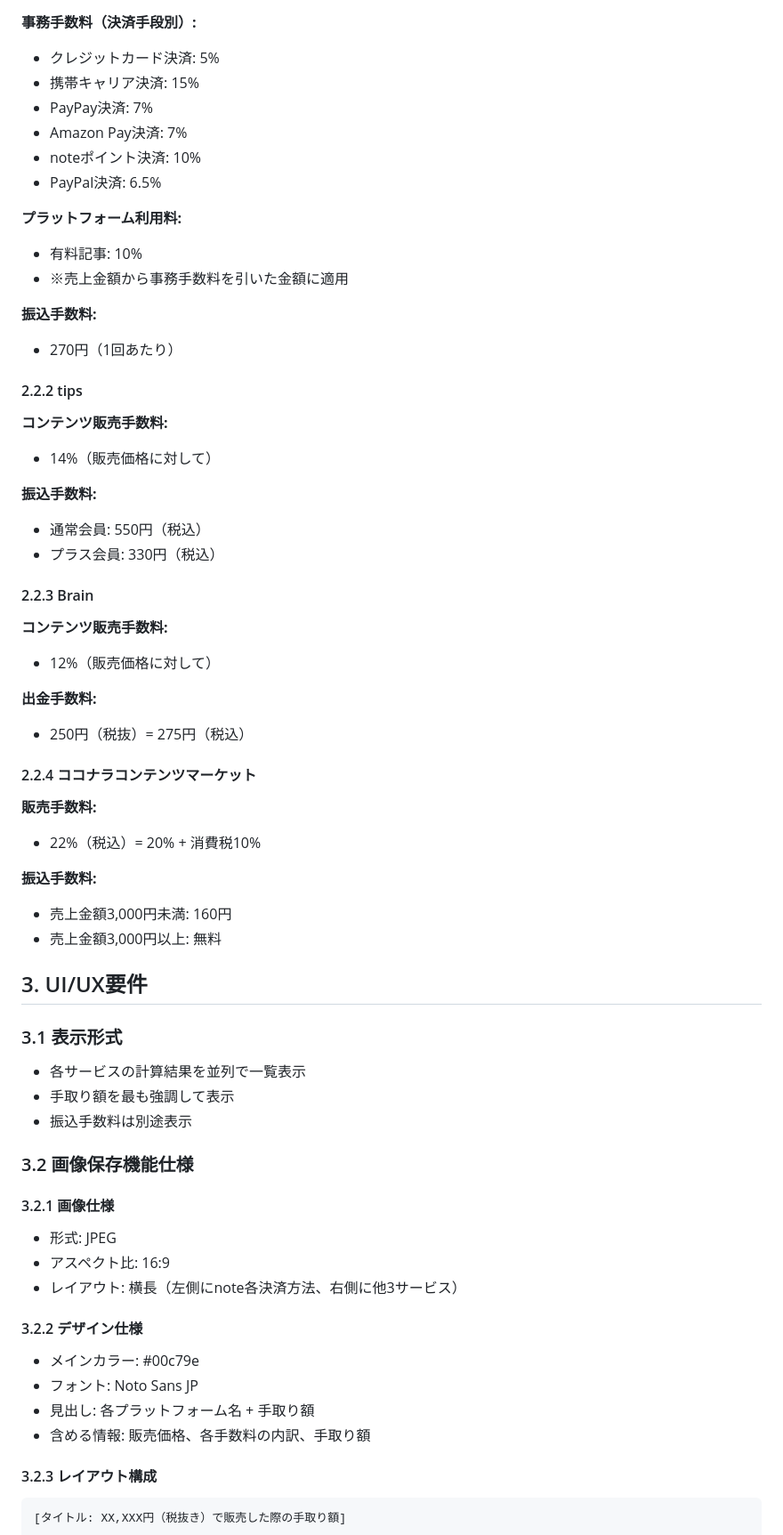
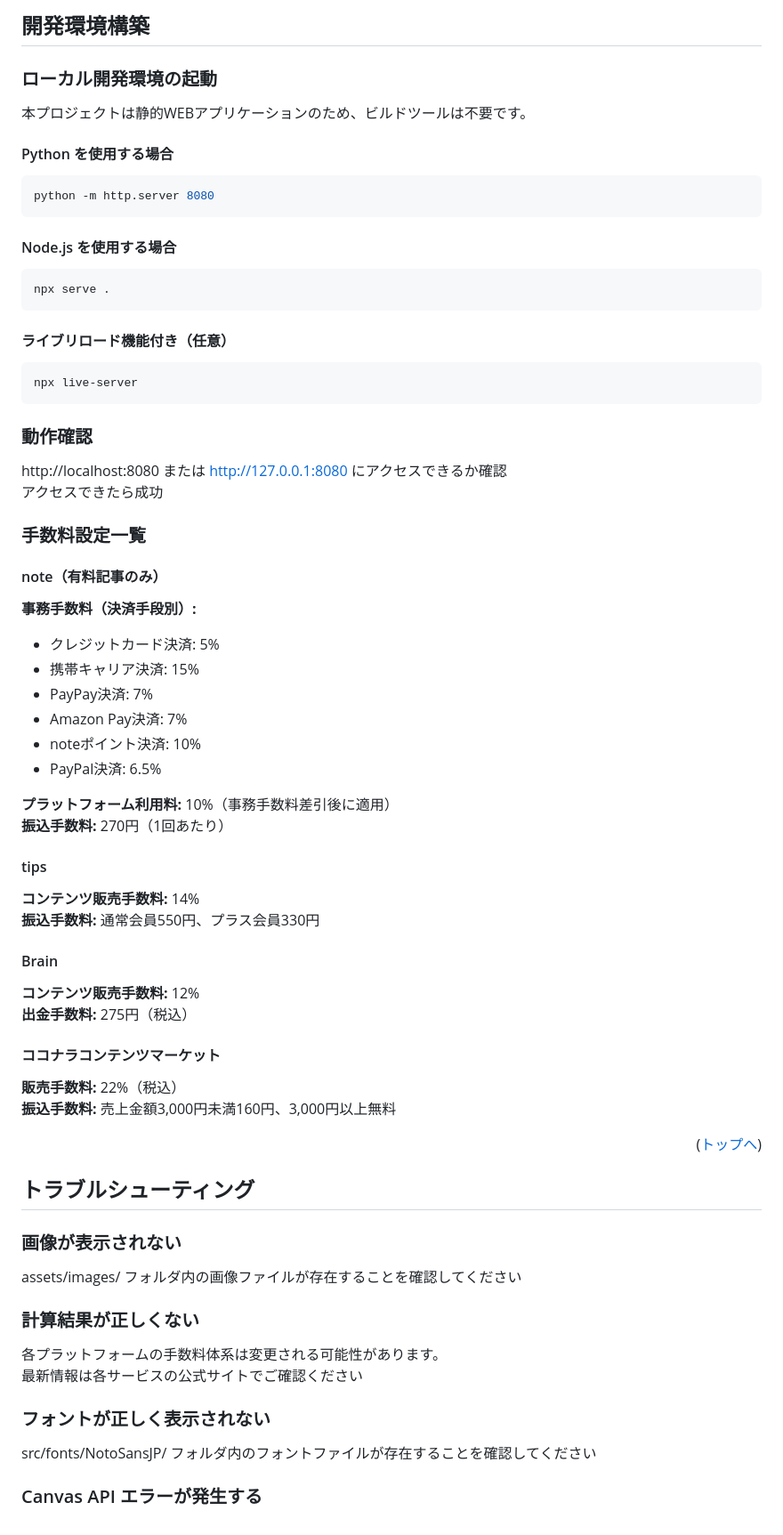
Before and after one commit to seripoyo/contens-platform-pay, a Markdown page: README.md, the part around one of its changes. Shown at 89% size. Rendered like a GitHub page.

Commit message:
README.mdのフォーマット整備

````diff
--- a/README.md
+++ b/README.md
@@ -39,3 +89,37 @@
+## 開発環境構築
+
+<!-- コンテナの作成方法、パッケージのインストール方法など、開発環境構築に必要な情報を記載 -->
+
+### ローカル開発環境の起動
+
+本プロジェクトは静的WEBアプリケーションのため、ビルドツールは不要です。
+
+#### Python を使用する場合
+
+```bash
+python -m http.server 8080
+```
+
+#### Node.js を使用する場合
+
+```bash
+npx serve .
+```
+
+#### ライブリロード機能付き（任意）
+
+```bash
+npx live-server
+```
+
+### 動作確認
+
+http://localhost:8080 または http://127.0.0.1:8080 にアクセスできるか確認
+アクセスできたら成功
+
+### 手数料設定一覧
+
+#### note（有料記事のみ）
 **事務手数料（決済手段別）:**
 - クレジットカード決済: 5%
 - 携帯キャリア決済: 15%
@@ -44,56 +128,37 @@
 - noteポイント決済: 10%
 - PayPal決済: 6.5%
 
-**プラットフォーム利用料:**
-- 有料記事: 10%
-- ※売上金額から事務手数料を引いた金額に適用
+**プラットフォーム利用料:** 10%（事務手数料差引後に適用）
+**振込手数料:** 270円（1回あたり）
 
-**振込手数料:**
-- 270円（1回あたり）
+#### tips
+**コンテンツ販売手数料:** 14%
+**振込手数料:** 通常会員550円、プラス会員330円
 
-#### 2.2.2 tips
-**コンテンツ販売手数料:**
-- 14%（販売価格に対して）
+#### Brain
+**コンテンツ販売手数料:** 12%
+**出金手数料:** 275円（税込）
 
-**振込手数料:**
-- 通常会員: 550円（税込）
-- プラス会員: 330円（税込）
+#### ココナラコンテンツマーケット
+**販売手数料:** 22%（税込）
+**振込手数料:** 売上金額3,000円未満160円、3,000円以上無料
 
-#### 2.2.3 Brain
-**コンテンツ販売手数料:**
-- 12%（販売価格に対して）
+<p align="right">(<a href="#top">トップへ</a>)</p>
 
-**出金手数料:**
-- 250円（税抜）= 275円（税込）
+## トラブルシューティング
 
-#### 2.2.4 ココナラコンテンツマーケット
-**販売手数料:**
-- 22%（税込）= 20% + 消費税10%
+### 画像が表示されない
 
-**振込手数料:**
-- 売上金額3,000円未満: 160円
-- 売上金額3,000円以上: 無料
+assets/images/ フォルダ内の画像ファイルが存在することを確認してください
 
-## 3. UI/UX要件
+### 計算結果が正しくない
 
-### 3.1 表示形式
-- 各サービスの計算結果を並列で一覧表示
-- 手取り額を最も強調して表示
-- 振込手数料は別途表示
+各プラットフォームの手数料体系は変更される可能性があります。
+最新情報は各サービスの公式サイトでご確認ください
 
-### 3.2 画像保存機能仕様
-#### 3.2.1 画像仕様
-- 形式: JPEG
-- アスペクト比: 16:9
-- レイアウト: 横長（左側にnote各決済方法、右側に他3サービス）
+### フォントが正しく表示されない
 
-#### 3.2.2 デザイン仕様
-- メインカラー: #00c79e
-- フォント: Noto Sans JP
-- 見出し: 各プラットフォーム名 + 手取り額
-- 含める情報: 販売価格、各手数料の内訳、手取り額
+src/fonts/NotoSansJP/ フォルダ内のフォントファイルが存在することを確認してください
 
-#### 3.2.3 レイアウト構成
-```
-[タイトル: XX,XXX円（税抜き）で販売した際の手取り額]
+### Canvas API エラーが発生する
 
````
Also changed, not shown: other parts of README.md (+81 -179 lines).
